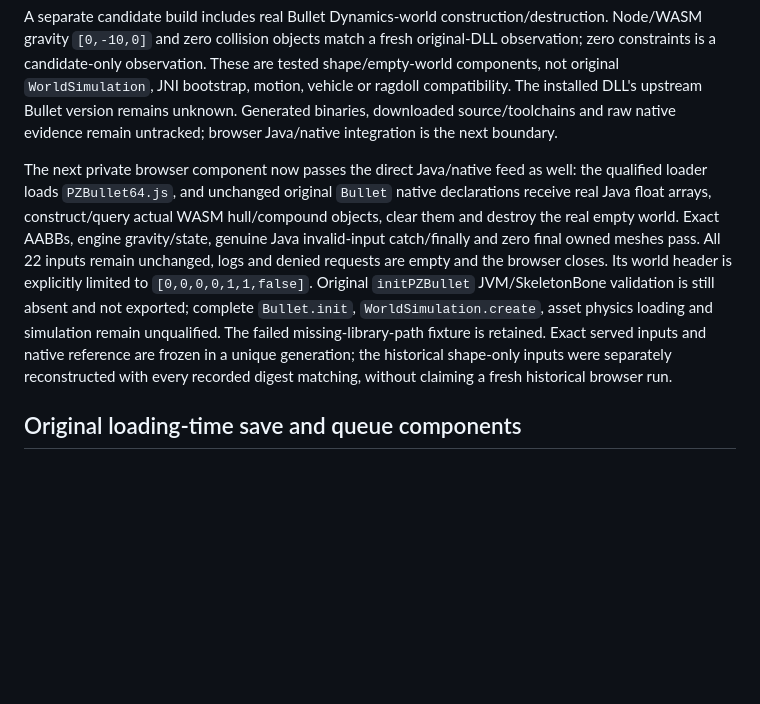
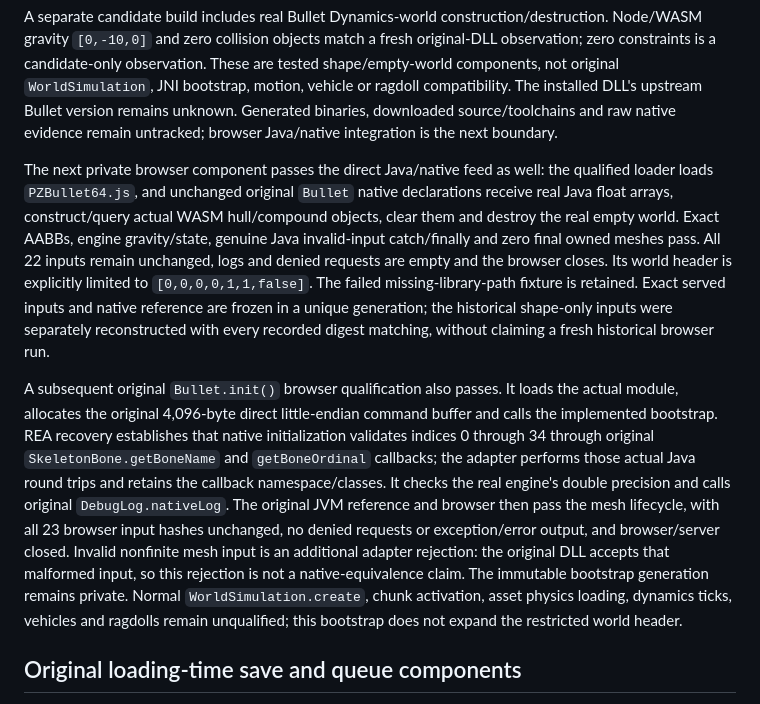
Before and after one commit to notmike101/project-zomboid-web-port, a Markdown page: COMPATIBILITY.md, the part around the change. Rendered like a GitHub page; blank space fills up the shorter version.

Commit message:
docs: qualify original Bullet bootstrap against real WASM engine

```diff
--- a/COMPATIBILITY.md
+++ b/COMPATIBILITY.md
@@ -24,7 +24,9 @@ A private build compiles 111 unchanged pinned Bullet 3.25 collision/math sources
 
 A separate candidate build includes real Bullet Dynamics-world construction/destruction. Node/WASM gravity `[0,-10,0]` and zero collision objects match a fresh original-DLL observation; zero constraints is a candidate-only observation. These are tested shape/empty-world components, not original `WorldSimulation`, JNI bootstrap, motion, vehicle or ragdoll compatibility. The installed DLL's upstream Bullet version remains unknown. Generated binaries, downloaded source/toolchains and raw native evidence remain untracked; browser Java/native integration is the next boundary.
 
-The next private browser component now passes the direct Java/native feed as well: the qualified loader loads `PZBullet64.js`, and unchanged original `Bullet` native declarations receive real Java float arrays, construct/query actual WASM hull/compound objects, clear them and destroy the real empty world. Exact AABBs, engine gravity/state, genuine Java invalid-input catch/finally and zero final owned meshes pass. All 22 inputs remain unchanged, logs and denied requests are empty and the browser closes. Its world header is explicitly limited to `[0,0,0,0,1,1,false]`. Original `initPZBullet` JVM/SkeletonBone validation is still absent and not exported; complete `Bullet.init`, `WorldSimulation.create`, asset physics loading and simulation remain unqualified. The failed missing-library-path fixture is retained. Exact served inputs and native reference are frozen in a unique generation; the historical shape-only inputs were separately reconstructed with every recorded digest matching, without claiming a fresh historical browser run.
+The next private browser component passes the direct Java/native feed as well: the qualified loader loads `PZBullet64.js`, and unchanged original `Bullet` native declarations receive real Java float arrays, construct/query actual WASM hull/compound objects, clear them and destroy the real empty world. Exact AABBs, engine gravity/state, genuine Java invalid-input catch/finally and zero final owned meshes pass. All 22 inputs remain unchanged, logs and denied requests are empty and the browser closes. Its world header is explicitly limited to `[0,0,0,0,1,1,false]`. The failed missing-library-path fixture is retained. Exact served inputs and native reference are frozen in a unique generation; the historical shape-only inputs were separately reconstructed with every recorded digest matching, without claiming a fresh historical browser run.
+
+A subsequent original `Bullet.init()` browser qualification also passes. It loads the actual module, allocates the original 4,096-byte direct little-endian command buffer and calls the implemented bootstrap. REA recovery establishes that native initialization validates indices 0 through 34 through original `SkeletonBone.getBoneName` and `getBoneOrdinal` callbacks; the adapter performs those actual Java round trips and retains the callback namespace/classes. It checks the real engine's double precision and calls original `DebugLog.nativeLog`. The original JVM reference and browser then pass the mesh lifecycle, with all 23 browser input hashes unchanged, no denied requests or exception/error output, and browser/server closed. Invalid nonfinite mesh input is an additional adapter rejection: the original DLL accepts that malformed input, so this rejection is not a native-equivalence claim. The immutable bootstrap generation remains private. Normal `WorldSimulation.create`, chunk activation, asset physics loading, dynamics ticks, vehicles and ragdolls remain unqualified; this bootstrap does not expand the restricted world header.
 
 ## Original loading-time save and queue components
 
```
Also changed, not shown: PORTING.md (+1 -1 lines).
